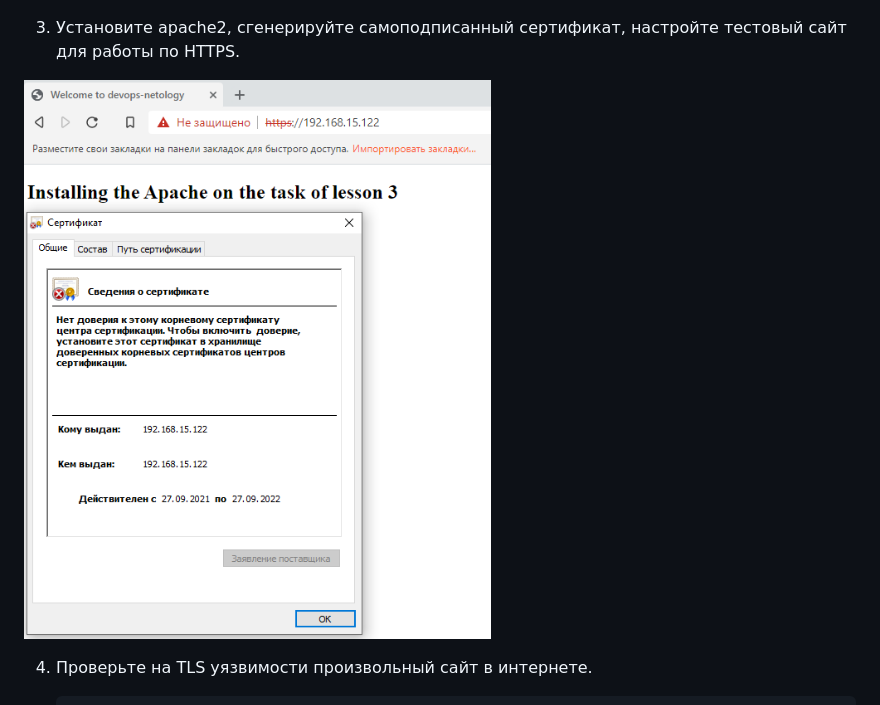
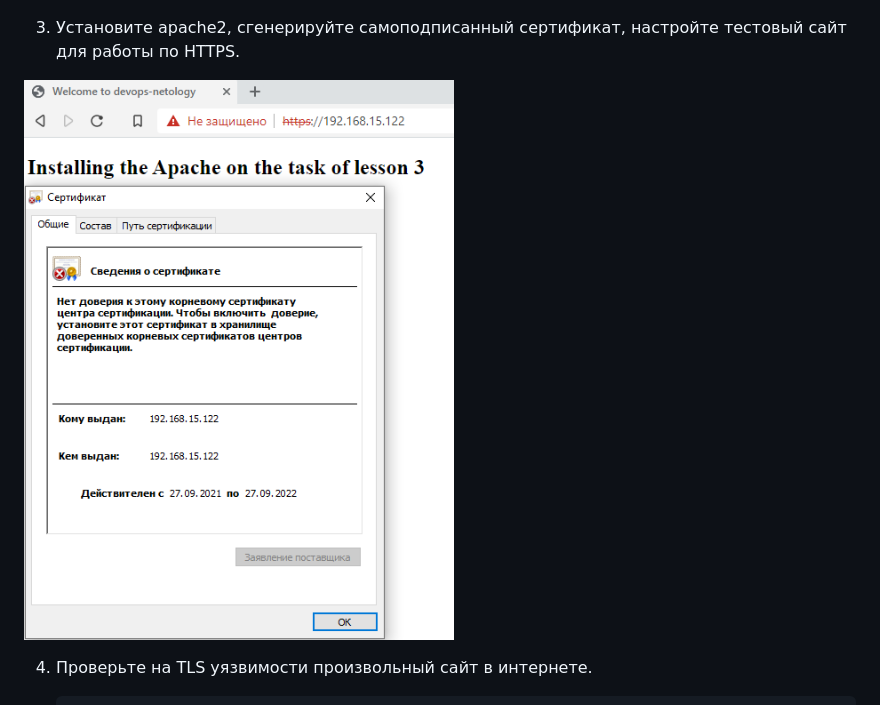
Before and after one commit to EmilTK/devops-netology, a Markdown page: homeworks/sysadmin_09_security.md, the part around the change. GitHub-like rendering; pictures changed too: homeworks/screenshots/apache_openssl.PNG, homeworks/screenshots/apache_openssl_2.PNG (deleted).

Commit message:
Solving homework for lesson 3.9

````diff
--- a/homeworks/sysadmin_09_security.md
+++ b/homeworks/sysadmin_09_security.md
@@ -10,7 +10,7 @@
 
 3. Установите apache2, сгенерируйте самоподписанный сертификат, настройте тестовый сайт для работы по HTTPS.
 
-![apache](./screenshots/apache_openssl_2.PNG)<br>
+![apache](./screenshots/apache_openssl.PNG)<br>
 
 4. Проверьте на TLS уязвимости произвольный сайт в интернете.
    ```bash
````
